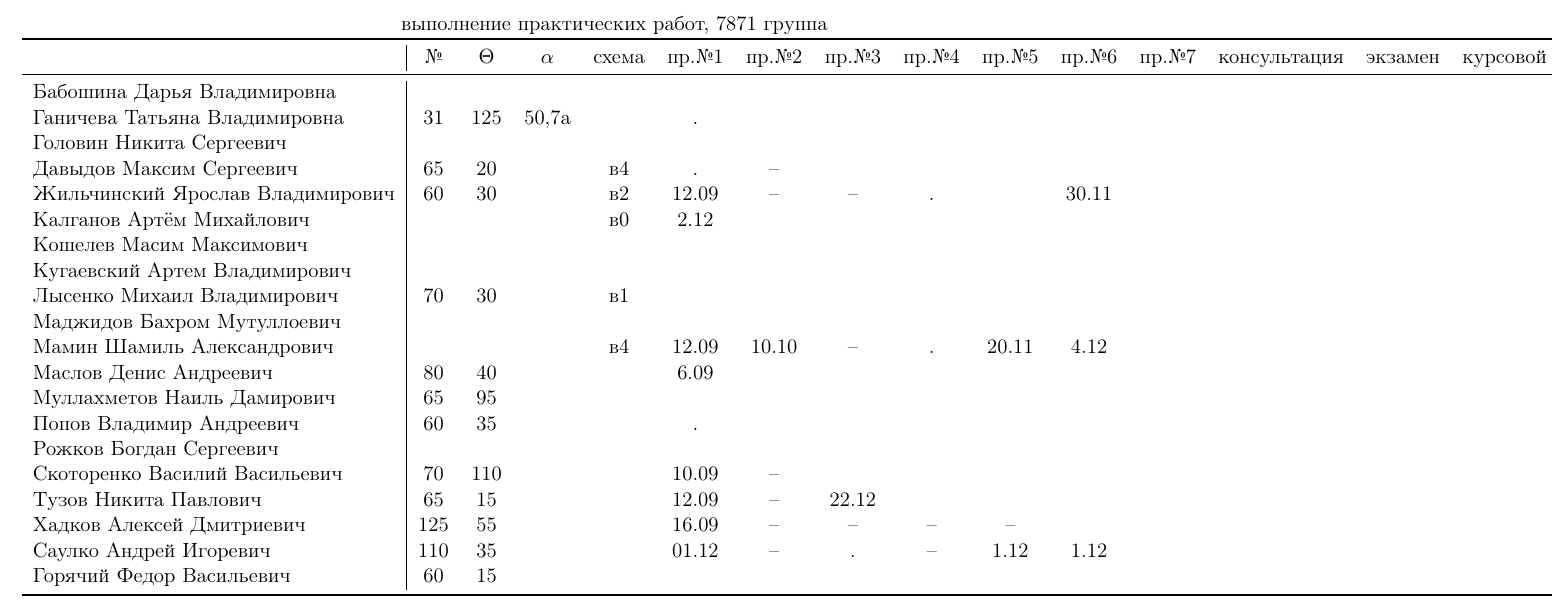
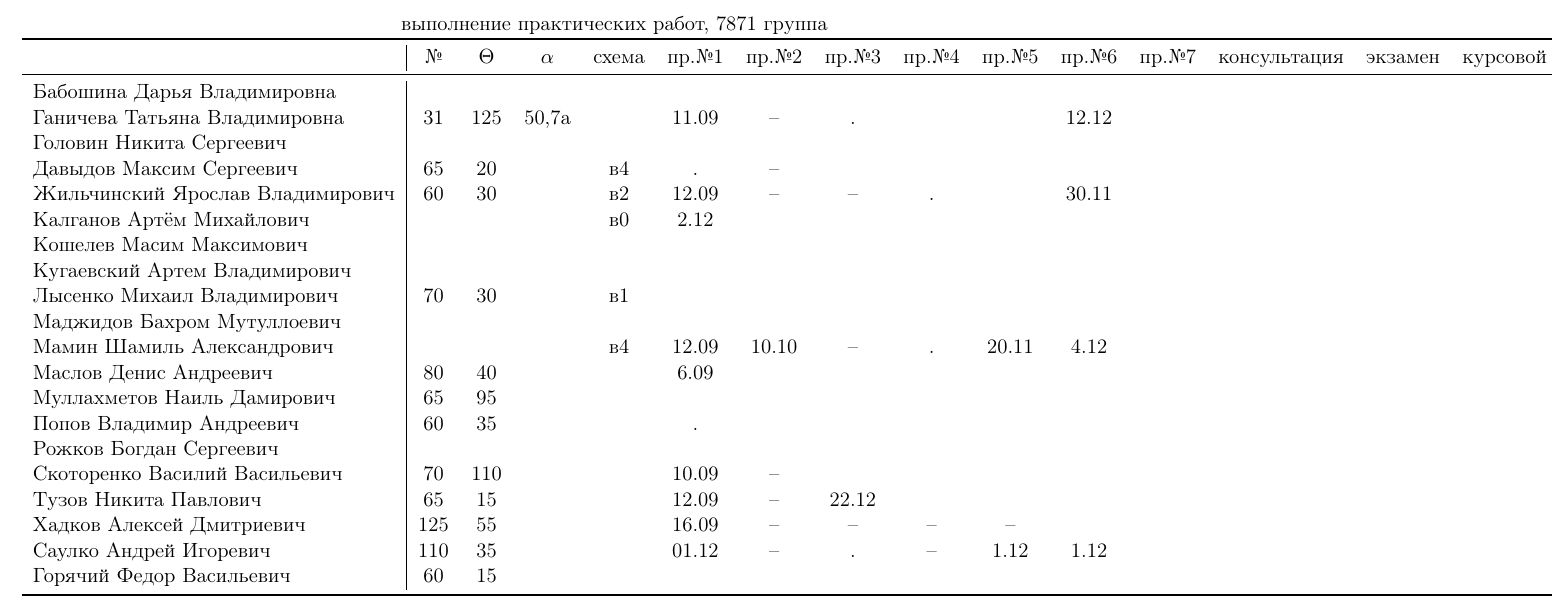
Before and after one commit to trot-t/2017-autumn, a LaTeX document (7871/7871.tex): part of page 2 of 2, cut so that both start at the same text. Compiled offline with pdfLaTeX.

Commit message:
добавлена часть работ Ганичевой

```diff
--- a/7871/7871.tex
+++ b/7871/7871.tex
@@ -147,7 +147,7 @@
 			&№&$\Theta$&$\alpha$&схема&пр.№1&пр.№2&пр.№3&пр.№4&пр.№5&пр.№6&пр.№7&консультация&экзамен&курсовой\\
 \midrule
 Бабошина Дарья Владимировна     \\
-	Ганичева Татьяна Владимировна   &31&125&50,7a& &.&\\
+	Ганичева Татьяна Владимировна   &31&125&50,7a& &11.09& -- & . & & &12.12& \\
 Головин Никита Сергеевич        \\
 	Давыдов Максим Сергеевич        &65&20&&в4&.    &--&&\\
 	Жильчинский Ярослав Владимирович&60&30&&в2     &12.09&--&--&.&&30.11\\
```
Also changed, not shown: 7872/7872.tex (+1 -1 lines), 7871/7871.pdf, 7871/Ganicheva/Ganicheva_pr1.pdf (added), 7871/Ganicheva/Ganicheva_pr6.pdf (added), 7872/7872.pdf.
